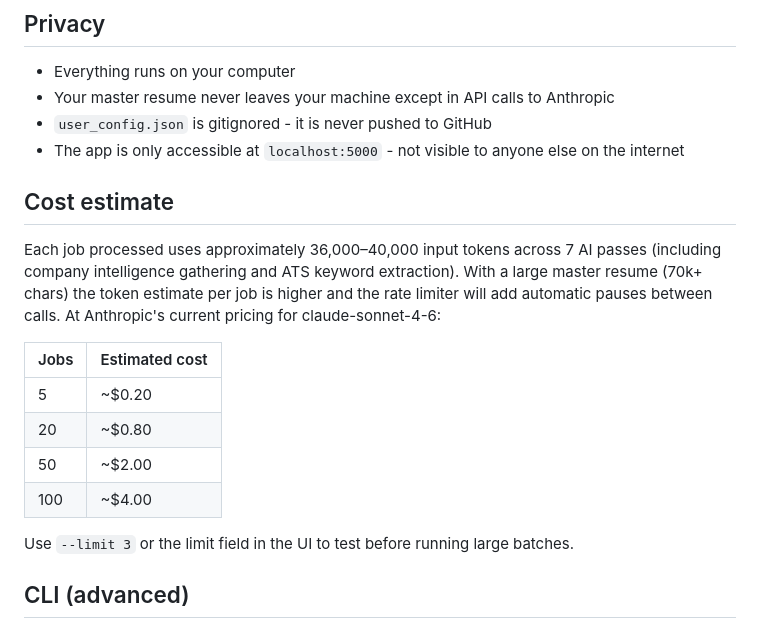
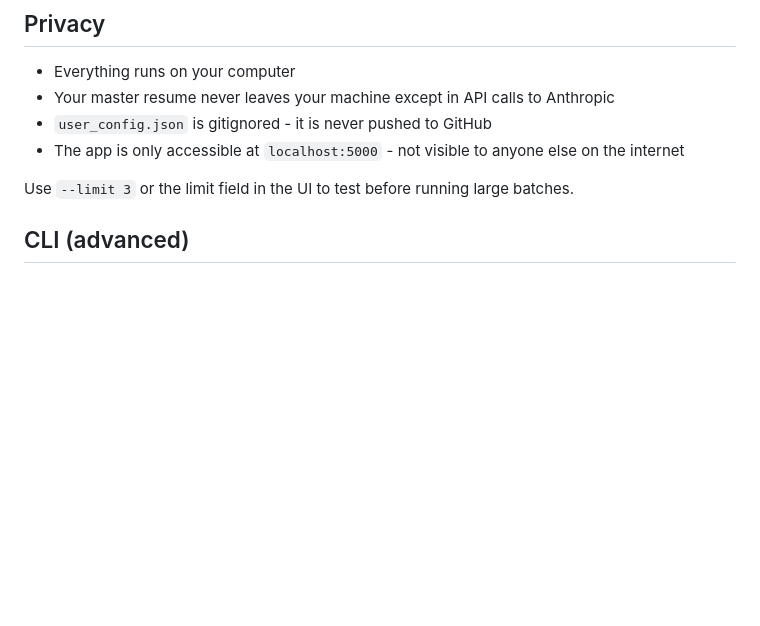
Before and after one commit to Hamju1999/AIResumeTailor, a Markdown page: README.md, the part around the change. Rendered like a GitHub page; blank space fills up the shorter version.

Commit message:
Remove cost estimate details from README
Removed cost estimate section from README.md.

```diff
--- a/README.md
+++ b/README.md
@@ -371,18 +371,6 @@ AIResumeTailor/
 - `user_config.json` is gitignored - it is never pushed to GitHub
 - The app is only accessible at `localhost:5000` - not visible to anyone else on the internet
 
-## Cost estimate
-
-Each job processed uses approximately 36,000–40,000 input tokens across 7 AI passes (including company intelligence gathering and ATS keyword extraction). With a large master resume (70k+ chars) the token estimate per job is higher and the rate limiter will add automatic pauses between calls.
-At Anthropic's current pricing for claude-sonnet-4-6:
-
-| Jobs | Estimated cost |
-|------|---------------|
-| 5    | ~$0.20       |
-| 20   | ~$0.80        |
-| 50   | ~$2.00        |
-| 100  | ~$4.00        |
-
 Use `--limit 3` or the limit field in the UI to test before running large batches.
 
 ## CLI (advanced)
```
